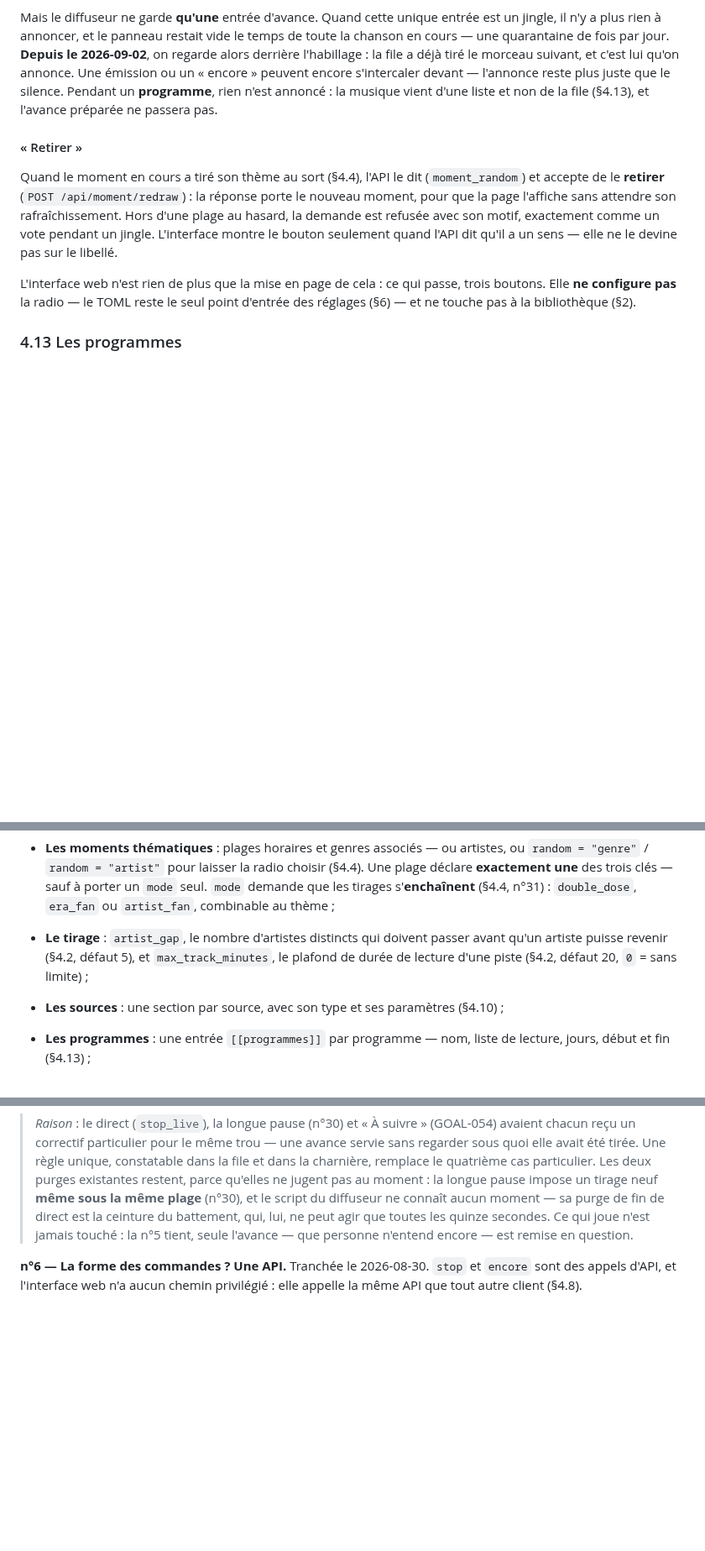
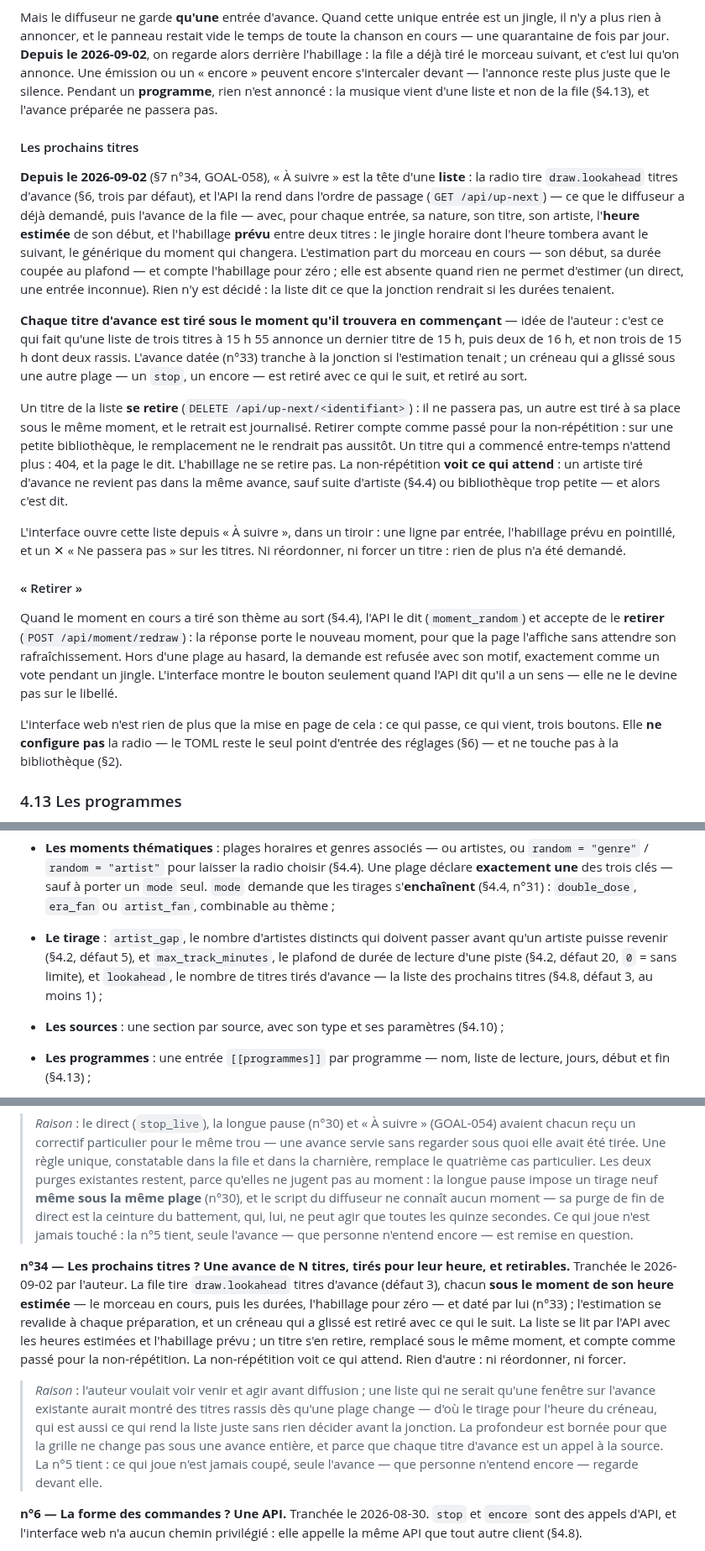
Before and after one commit to c4software/Personnal-WebRadio, a Markdown page: SPECS.md, 3 parts joined by grey strips. Shown at 84% size. Drawn GitHub-style; blank space fills up the shorter version.

Commit message:
docs(harness): spécifier la liste des prochains titres (n°34)
SPECS.md §4.8 décrit la liste, l'heure estimée, l'habillage prévu, le retrait
et ce que la non-répétition voit ; §6 déclare `draw.lookahead` ; §7 n°34 pose
la décision et précise la n°5 : ce qui joue finit, ce qui est tiré d'avance
l'est pour son heure. ARCHITECTURE.md §4.1 dit que la charnière regarde
devant elle.

Réf: GOAL-058-T05

```diff
--- a/SPECS.md
+++ b/SPECS.md
@@ -406,6 +406,40 @@ tiré le morceau suivant, et c'est lui qu'on annonce. Une émission ou un
 le silence. Pendant un **programme**, rien n'est annoncé : la musique vient
 d'une liste et non de la file (§4.13), et l'avance préparée ne passera pas.
 
+#### Les prochains titres
+
+**Depuis le 2026-09-02** (§7 n°34, GOAL-058), « À suivre » est la tête d'une
+**liste** : la radio tire `draw.lookahead` titres d'avance (§6, trois par
+défaut), et l'API la rend dans l'ordre de passage (`GET /api/up-next`) — ce
+que le diffuseur a déjà demandé, puis l'avance de la file — avec, pour chaque
+entrée, sa nature, son titre, son artiste, l'**heure estimée** de son début, et
+l'habillage **prévu** entre deux titres : le jingle horaire dont l'heure
+tombera avant le suivant, le générique du moment qui changera. L'estimation
+part du morceau en cours — son début, sa durée coupée au plafond — et compte
+l'habillage pour zéro ; elle est absente quand rien ne permet d'estimer (un
+direct, une entrée inconnue). Rien n'y est décidé : la liste dit ce que la
+jonction rendrait si les durées tenaient.
+
+**Chaque titre d'avance est tiré sous le moment qu'il trouvera en
+commençant** — idée de l'auteur : c'est ce qui fait qu'une liste de trois
+titres à 15 h 55 annonce un dernier titre de 15 h, puis deux de 16 h, et non
+trois de 15 h dont deux rassis. L'avance datée (n°33) tranche à la jonction si
+l'estimation tenait ; un créneau qui a glissé sous une autre plage — un `stop`,
+un encore — est retiré avec ce qui le suit, et retiré au sort.
+
+Un titre de la liste **se retire** (`DELETE /api/up-next/<identifiant>`) : il
+ne passera pas, un autre est tiré à sa place sous le même moment, et le retrait
+est journalisé. Retirer compte comme passé pour la non-répétition : sur une
+petite bibliothèque, le remplacement ne le rendrait pas aussitôt. Un titre qui
+a commencé entre-temps n'attend plus : 404, et la page le dit. L'habillage ne
+se retire pas. La non-répétition **voit ce qui attend** : un artiste tiré
+d'avance ne revient pas dans la même avance, sauf suite d'artiste (§4.4) ou
+bibliothèque trop petite — et alors c'est dit.
+
+L'interface ouvre cette liste depuis « À suivre », dans un tiroir : une ligne
+par entrée, l'habillage prévu en pointillé, et un ✕ « Ne passera pas » sur les
+titres. Ni réordonner, ni forcer un titre : rien de plus n'a été demandé.
+
 #### « Retirer »
 
 Quand le moment en cours a tiré son thème au sort (§4.4), l'API le dit
@@ -417,7 +451,7 @@ seulement quand l'API dit qu'il a un sens — elle ne le devine pas sur le
 libellé.
 
 L'interface web n'est rien de plus que la mise en page de cela : ce qui passe,
-trois boutons. Elle **ne configure pas** la radio — le TOML reste le seul point
+ce qui vient, trois boutons. Elle **ne configure pas** la radio — le TOML reste le seul point
 d'entrée des réglages (§6) — et ne touche pas à la bibliothèque (§2).
 
 ### 4.13 Les programmes
@@ -868,7 +902,8 @@ Ce que le TOML doit décrire, au minimum :
 - **Le tirage** : `artist_gap`, le nombre d'artistes distincts qui doivent
   passer avant qu'un artiste puisse revenir (§4.2, défaut 5), et
   `max_track_minutes`, le plafond de durée de lecture d'une piste (§4.2,
-  défaut 20, `0` = sans limite) ;
+  défaut 20, `0` = sans limite), et `lookahead`, le nombre de titres tirés
+  d'avance — la liste des prochains titres (§4.8, défaut 3, au moins 1) ;
 - **Les sources** : une section par source, avec son type et ses paramètres
   (§4.10) ;
 - **Les programmes** : une entrée `[[programmes]]` par programme — nom, liste
@@ -1248,6 +1286,24 @@ abandonnés (§4.11) — mais un moment fini compte toujours.
 > tient, seule l'avance — que personne n'entend encore — est remise en
 > question.
 
+**n°34 — Les prochains titres ? Une avance de N titres, tirés pour leur
+heure, et retirables.** Tranchée le 2026-09-02 par l'auteur. La file tire
+`draw.lookahead` titres d'avance (défaut 3), chacun **sous le moment de son
+heure estimée** — le morceau en cours, puis les durées, l'habillage pour zéro —
+et daté par lui (n°33) ; l'estimation se revalide à chaque préparation, et un
+créneau qui a glissé est retiré avec ce qui le suit. La liste se lit par l'API
+avec les heures estimées et l'habillage prévu ; un titre s'en retire, remplacé
+sous le même moment, et compte comme passé pour la non-répétition. La
+non-répétition voit ce qui attend. Rien d'autre : ni réordonner, ni forcer.
+> *Raison* : l'auteur voulait voir venir et agir avant diffusion ; une liste
+> qui ne serait qu'une fenêtre sur l'avance existante aurait montré des titres
+> rassis dès qu'une plage change — d'où le tirage pour l'heure du créneau, qui
+> est aussi ce qui rend la liste juste sans rien décider avant la jonction. La
+> profondeur est bornée pour que la grille ne change pas sous une avance
+> entière, et parce que chaque titre d'avance est un appel à la source. La
+> n°5 tient : ce qui joue n'est jamais coupé, seule l'avance — que personne
+> n'entend encore — regarde devant elle.
+
 **n°6 — La forme des commandes ? Une API.** Tranchée le 2026-08-30. `stop` et
 `encore` sont des appels d'API, et l'interface web n'a aucun chemin privilégié :
 elle appelle la même API que tout autre client (§4.8).
```
Also changed, not shown: other parts of SPECS.md (+3 -0 lines), ARCHITECTURE.md (+8 -0 lines), TASKS.md (+2 -2 lines).
